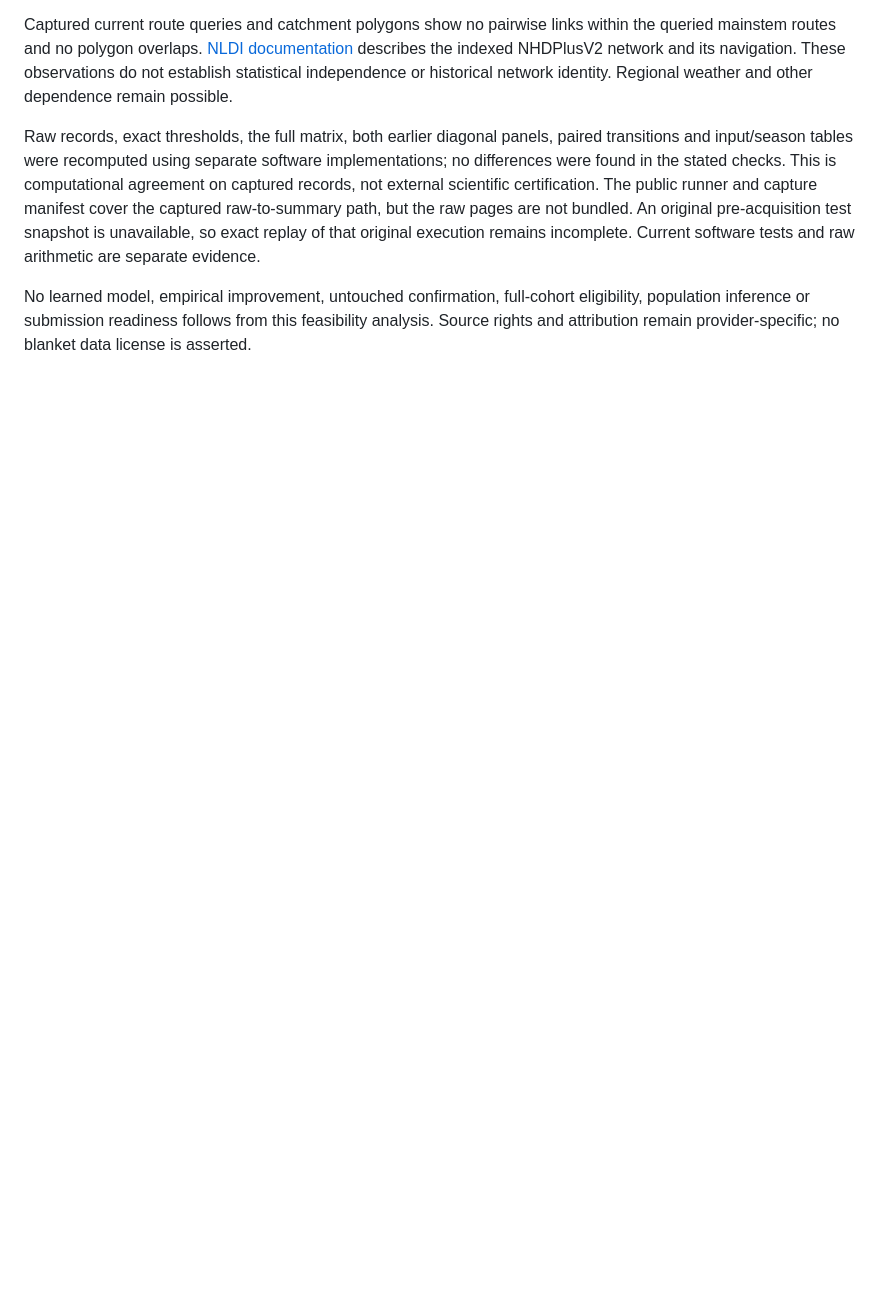
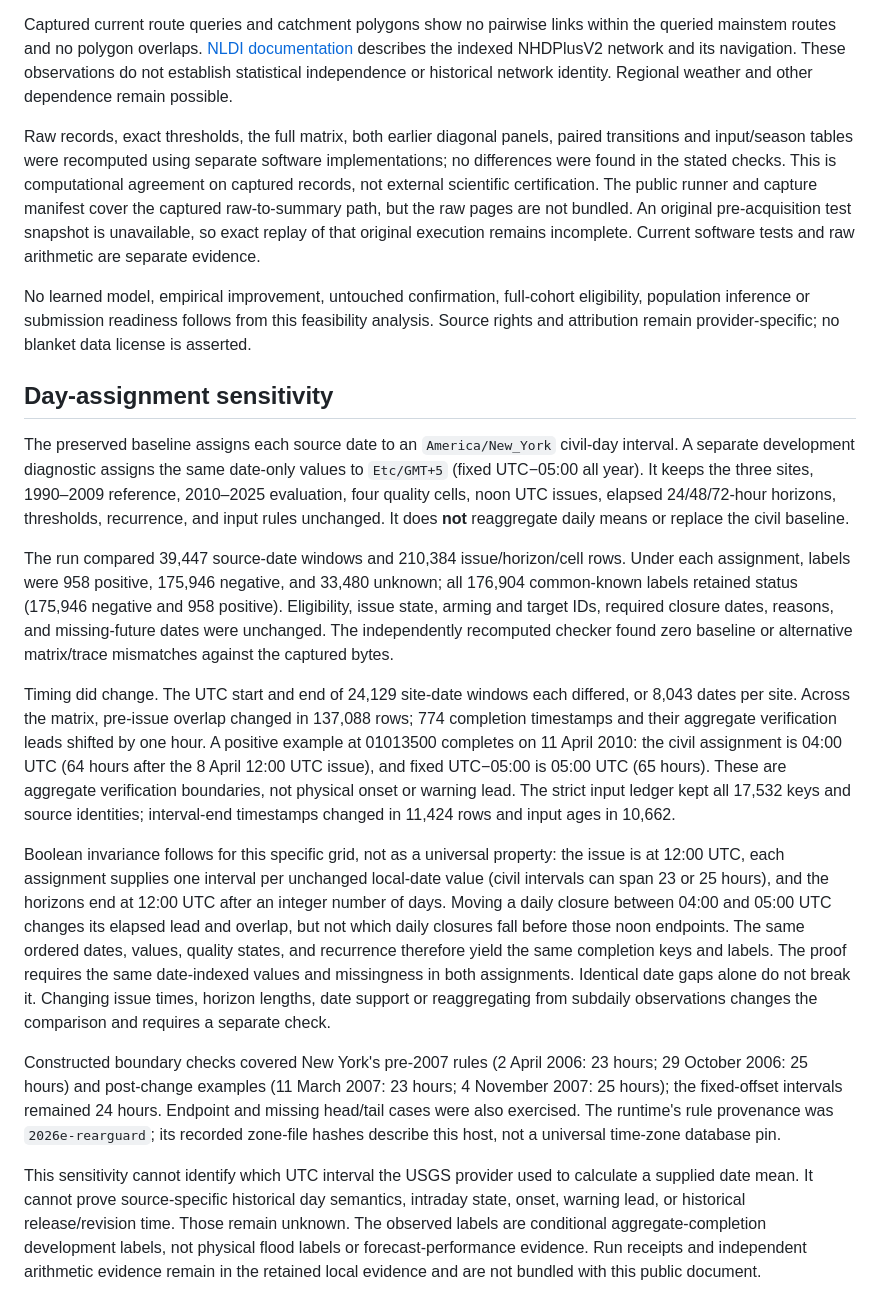
Before and after one commit to AdiShrestha/Flood-Sentinel, a Markdown page: docs/daily_quality_feasibility.md, the part around the change. Rendered like a GitHub page; blank space fills up the shorter version.

Commit message:
Document candidate metadata and timing sensitivity

```diff
--- a/docs/daily_quality_feasibility.md
+++ b/docs/daily_quality_feasibility.md
@@ -47,3 +47,17 @@ Captured current route queries and catchment polygons show no pairwise links wit
 Raw records, exact thresholds, the full matrix, both earlier diagonal panels, paired transitions and input/season tables were recomputed using separate software implementations; no differences were found in the stated checks. This is computational agreement on captured records, not external scientific certification. The public runner and capture manifest cover the captured raw-to-summary path, but the raw pages are not bundled. An original pre-acquisition test snapshot is unavailable, so exact replay of that original execution remains incomplete. Current software tests and raw arithmetic are separate evidence.
 
 No learned model, empirical improvement, untouched confirmation, full-cohort eligibility, population inference or submission readiness follows from this feasibility analysis. Source rights and attribution remain provider-specific; no blanket data license is asserted.
+
+## Day-assignment sensitivity
+
+The preserved baseline assigns each source date to an `America/New_York` civil-day interval. A separate development diagnostic assigns the same date-only values to `Etc/GMT+5` (fixed UTC−05:00 all year). It keeps the three sites, 1990–2009 reference, 2010–2025 evaluation, four quality cells, noon UTC issues, elapsed 24/48/72-hour horizons, thresholds, recurrence, and input rules unchanged. It does **not** reaggregate daily means or replace the civil baseline.
+
+The run compared 39,447 source-date windows and 210,384 issue/horizon/cell rows. Under each assignment, labels were 958 positive, 175,946 negative, and 33,480 unknown; all 176,904 common-known labels retained status (175,946 negative and 958 positive). Eligibility, issue state, arming and target IDs, required closure dates, reasons, and missing-future dates were unchanged. The independently recomputed checker found zero baseline or alternative matrix/trace mismatches against the captured bytes.
+
+Timing did change. The UTC start and end of 24,129 site-date windows each differed, or 8,043 dates per site. Across the matrix, pre-issue overlap changed in 137,088 rows; 774 completion timestamps and their aggregate verification leads shifted by one hour. A positive example at 01013500 completes on 11 April 2010: the civil assignment is 04:00 UTC (64 hours after the 8 April 12:00 UTC issue), and fixed UTC−05:00 is 05:00 UTC (65 hours). These are aggregate verification boundaries, not physical onset or warning lead. The strict input ledger kept all 17,532 keys and source identities; interval-end timestamps changed in 11,424 rows and input ages in 10,662.
+
+Boolean invariance follows for this specific grid, not as a universal property: the issue is at 12:00 UTC, each assignment supplies one interval per unchanged local-date value (civil intervals can span 23 or 25 hours), and the horizons end at 12:00 UTC after an integer number of days. Moving a daily closure between 04:00 and 05:00 UTC changes its elapsed lead and overlap, but not which daily closures fall before those noon endpoints. The same ordered dates, values, quality states, and recurrence therefore yield the same completion keys and labels. The proof requires the same date-indexed values and missingness in both assignments. Identical date gaps alone do not break it. Changing issue times, horizon lengths, date support or reaggregating from subdaily observations changes the comparison and requires a separate check.
+
+Constructed boundary checks covered New York's pre-2007 rules (2 April 2006: 23 hours; 29 October 2006: 25 hours) and post-change examples (11 March 2007: 23 hours; 4 November 2007: 25 hours); the fixed-offset intervals remained 24 hours. Endpoint and missing head/tail cases were also exercised. The runtime's rule provenance was `2026e-rearguard`; its recorded zone-file hashes describe this host, not a universal time-zone database pin.
+
+This sensitivity cannot identify which UTC interval the USGS provider used to calculate a supplied date mean. It cannot prove source-specific historical day semantics, intraday state, onset, warning lead, or historical release/revision time. Those remain unknown. The observed labels are conditional aggregate-completion development labels, not physical flood labels or forecast-performance evidence. Run receipts and independent arithmetic evidence remain in the retained local evidence and are not bundled with this public document.
```
Also changed, not shown: docs/camels_gagesii_candidate_frame.md (added, +37 -0 lines).
